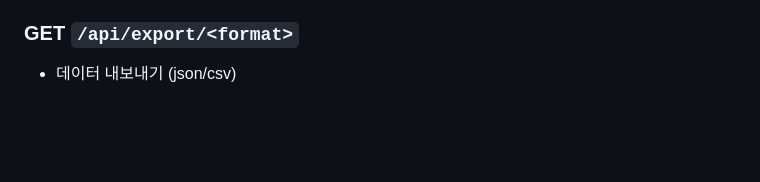
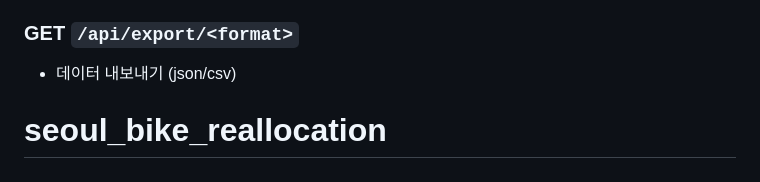
Before and after one commit to spilleet/bicycle_reallocation_final, a Markdown page: README.md, the part around the change. Rendered like a GitHub page; blank space fills up the shorter version.

```diff
--- a/README.md
+++ b/README.md
@@ -199,3 +199,4 @@ bicycle_reallocation_final/
 
 ### GET `/api/export/<format>`
 - 데이터 내보내기 (json/csv)
+# seoul_bike_reallocation
```
